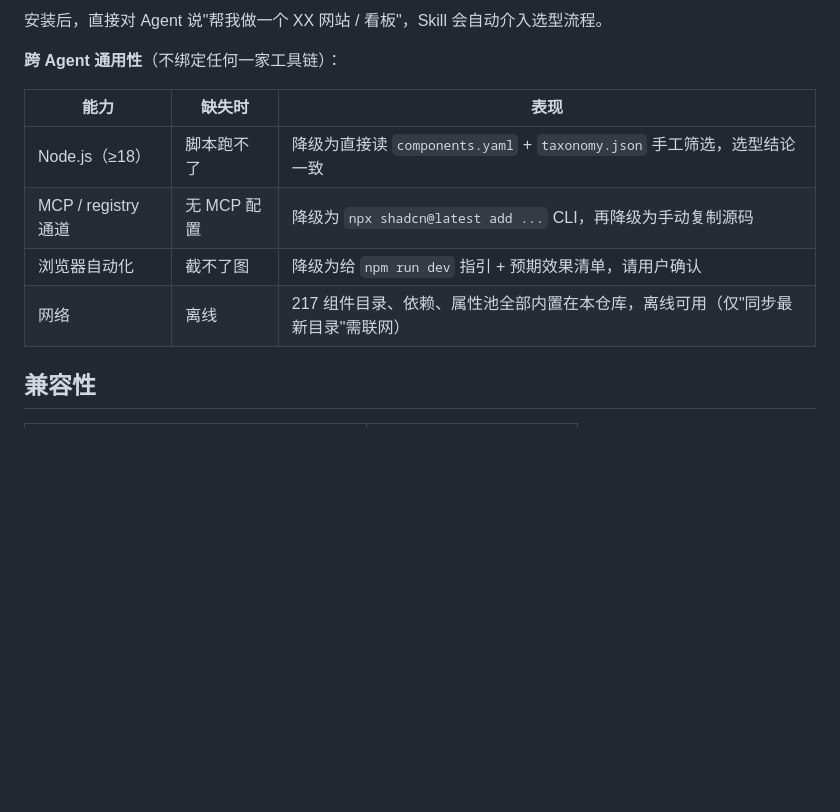
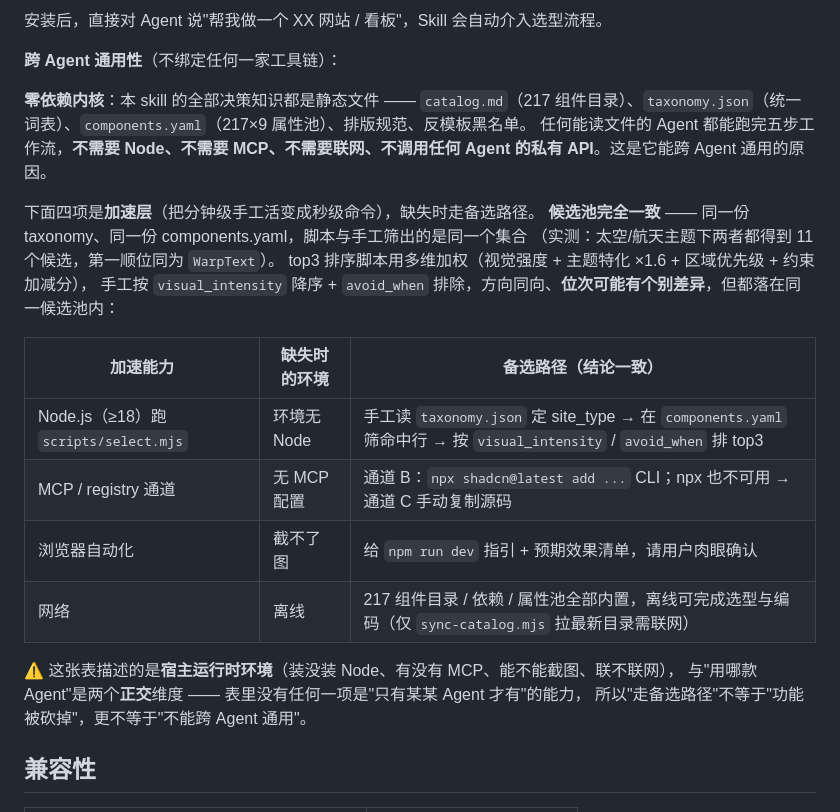
Before and after one commit to Qz-zhong/BetterFront-SKILL, a Markdown page: README.md, the part around the change. Drawn GitHub-style; blank space fills up the shorter version.

```diff
--- a/README.md
+++ b/README.md
@@ -90,12 +90,25 @@ git clone https://github.com/Qz-zhong/BetterFront-SKILL .trae/skills/betterfront
 
 **跨 Agent 通用性**（不绑定任何一家工具链）：
 
-| 能力 | 缺失时 | 表现 |
+**零依赖内核**：本 skill 的全部决策知识都是静态文件 —— `catalog.md`（217 组件目录）、`taxonomy.json`（统一词表）、`components.yaml`（217×9 属性池）、排版规范、反模板黑名单。
+任何能读文件的 Agent 都能跑完五步工作流，**不需要 Node、不需要 MCP、不需要联网、不调用任何 Agent 的私有 API**。这是它能跨 Agent 通用的原因。
+
+下面四项是**加速层**（把分钟级手工活变成秒级命令），缺失时走备选路径。
+**候选池完全一致** —— 同一份 taxonomy、同一份 components.yaml，脚本与手工筛出的是同一个集合
+（实测：太空/航天主题下两者都得到 11 个候选，第一顺位同为 `WarpText`）。
+top3 排序脚本用多维加权（视觉强度 + 主题特化 ×1.6 + 区域优先级 + 约束加减分），
+手工按 `visual_intensity` 降序 + `avoid_when` 排除，方向同向、**位次可能有个别差异**，但都落在同一候选池内：
+
+| 加速能力 | 缺失时的环境 | 备选路径（结论一致） |
 |---|---|---|
-| Node.js（≥18） | 脚本跑不了 | 降级为直接读 `components.yaml` + `taxonomy.json` 手工筛选，选型结论一致 |
-| MCP / registry 通道 | 无 MCP 配置 | 降级为 `npx shadcn@latest add ...` CLI，再降级为手动复制源码 |
-| 浏览器自动化 | 截不了图 | 降级为给 `npm run dev` 指引 + 预期效果清单，请用户确认 |
-| 网络 | 离线 | 217 组件目录、依赖、属性池全部内置在本仓库，离线可用（仅"同步最新目录"需联网） |
+| Node.js（≥18）跑 `scripts/select.mjs` | 环境无 Node | 手工读 `taxonomy.json` 定 site_type → 在 `components.yaml` 筛命中行 → 按 `visual_intensity` / `avoid_when` 排 top3 |
+| MCP / registry 通道 | 无 MCP 配置 | 通道 B：`npx shadcn@latest add ...` CLI；npx 也不可用 → 通道 C 手动复制源码 |
+| 浏览器自动化 | 截不了图 | 给 `npm run dev` 指引 + 预期效果清单，请用户肉眼确认 |
+| 网络 | 离线 | 217 组件目录 / 依赖 / 属性池全部内置，离线可完成选型与编码（仅 `sync-catalog.mjs` 拉最新目录需联网） |
+
+⚠️ 这张表描述的是**宿主运行时环境**（装没装 Node、有没有 MCP、能不能截图、联不联网），
+与"用哪款 Agent"是两个**正交**维度 —— 表里没有任何一项是"只有某某 Agent 才有"的能力，
+所以"走备选路径"不等于"功能被砍掉"，更不等于"不能跨 Agent 通用"。
 
 ## 兼容性
 
```
Also changed, not shown: README.en.md (+18 -5 lines), SKILL.md (+11 -5 lines).
